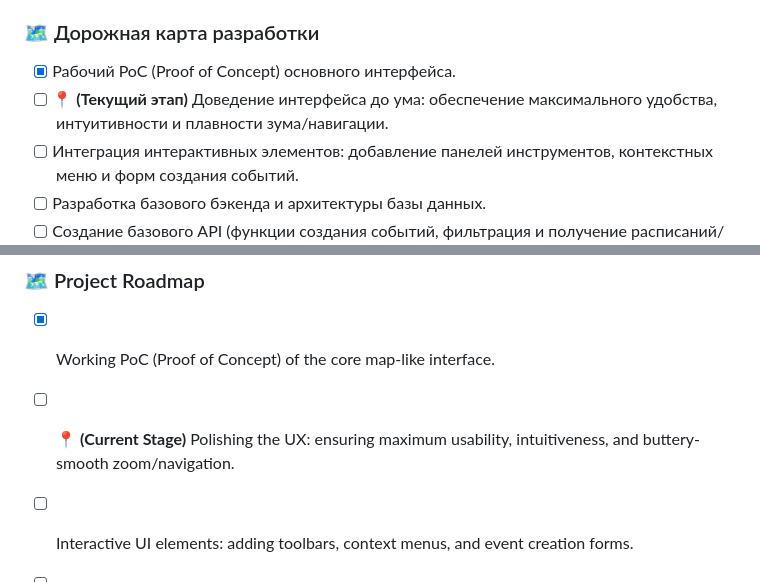
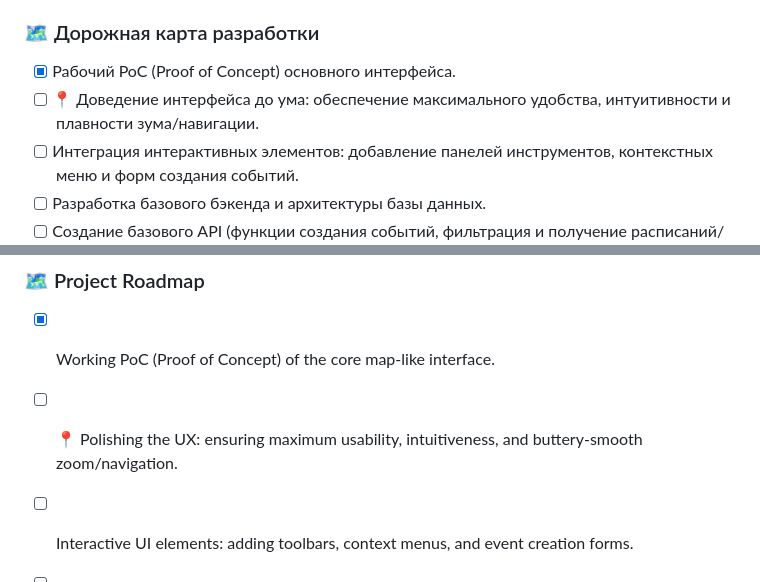
Before and after one commit to grbugi/SKALKA, a Markdown page: README.md, 2 parts joined by grey strips. Drawn GitHub-style.

```diff
--- a/README.md
+++ b/README.md
@@ -16,7 +16,7 @@ SKALKA — это инновационный визуальный календа
 
 ### 🗺️ Дорожная карта разработки
 - [x] Рабочий PoC (Proof of Concept) основного интерфейса.
-- [ ] 📍 **(Текущий этап)** Доведение интерфейса до ума: обеспечение максимального удобства, интуитивности и плавности зума/навигации.
+- [ ] 📍 Доведение интерфейса до ума: обеспечение максимального удобства, интуитивности и плавности зума/навигации.
 - [ ] Интеграция интерактивных элементов: добавление панелей инструментов, контекстных меню и форм создания событий.
 - [ ] Разработка базового бэкенда и архитектуры базы данных.
 - [ ] Создание базового API (функции создания событий, фильтрация и получение расписаний/графиков на заданный период).
@@ -39,7 +39,7 @@ Built for professionals managing complex, cyclical, or project-based schedules:
 
 ### 🗺️ Project Roadmap
 - [x] Working PoC (Proof of Concept) of the core map-like interface.
-- [ ] 📍 **(Current Stage)** Polishing the UX: ensuring maximum usability, intuitiveness, and buttery-smooth zoom/navigation.
+- [ ] 📍 Polishing the UX: ensuring maximum usability, intuitiveness, and buttery-smooth zoom/navigation.
 - [ ] Interactive UI elements: adding toolbars, context menus, and event creation forms.
 - [ ] Core backend development and database architecture design.
 - [ ] Basic API implementation (event creation, fetching schedules, and filtering timelines for a specified period).
```
